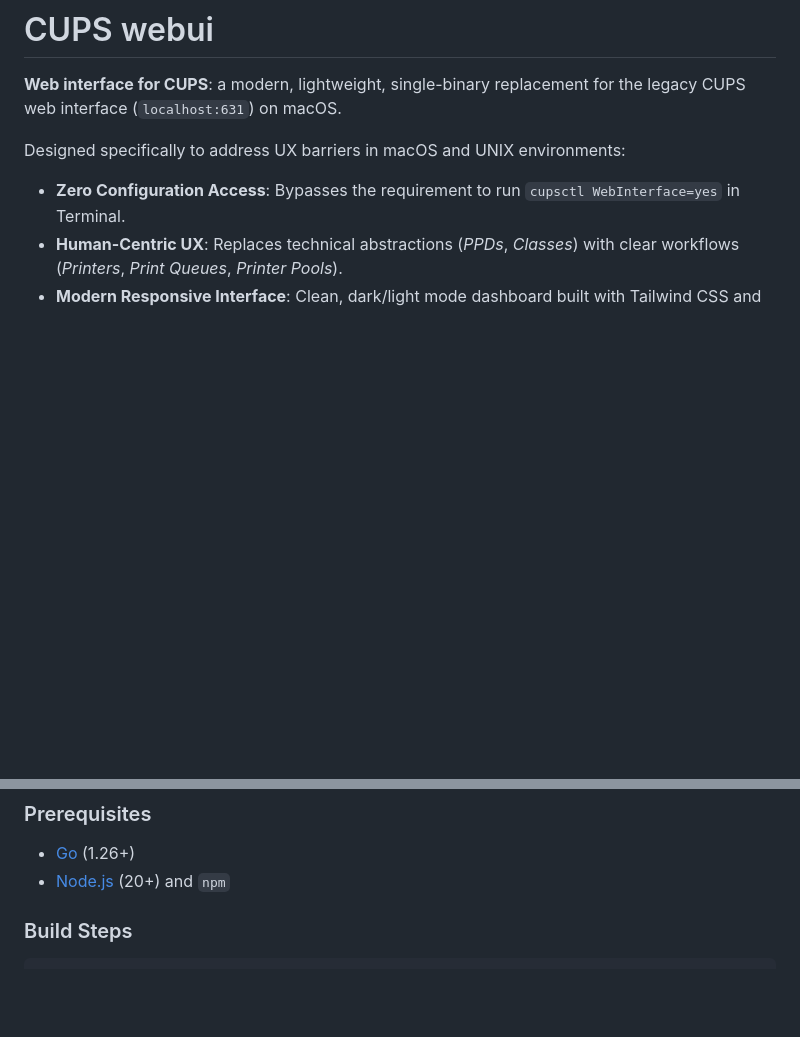
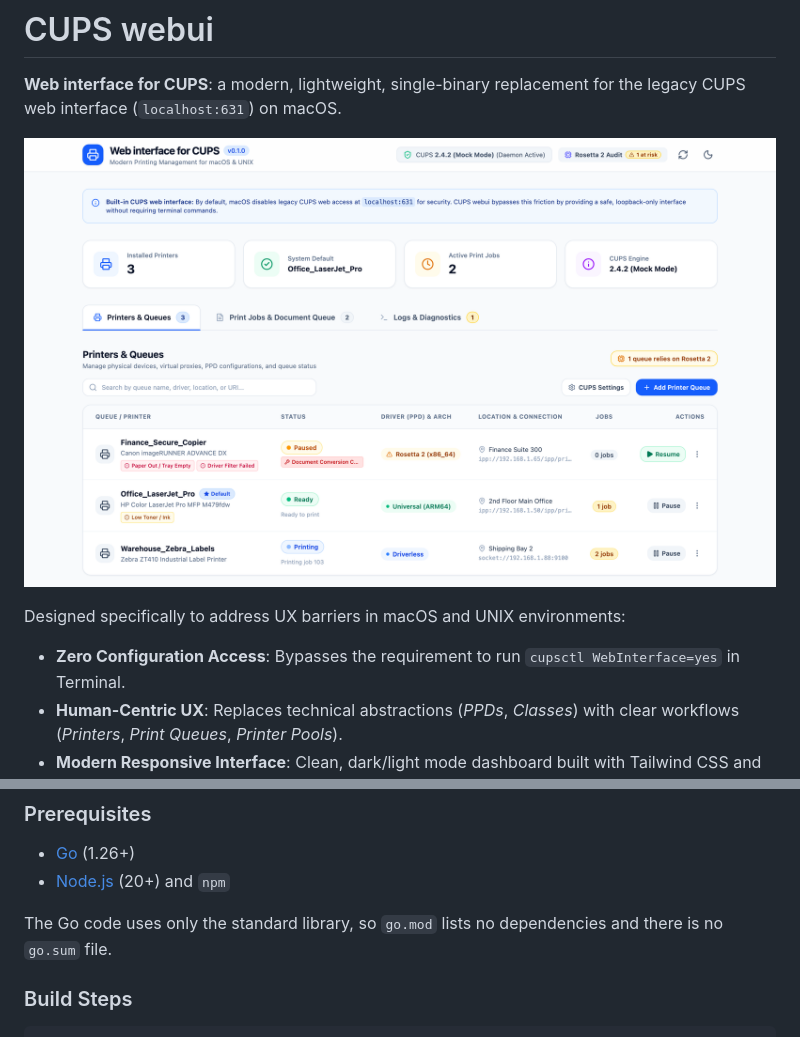
Before and after one commit to PaperCutSoftware/cups-web-interface, a Markdown page: README.md, 2 parts joined by grey strips. GitHub-like rendering; pictures changed too: docs/screenshot.png (added); blank space fills up the shorter version.

Commit message:
docs: add a screenshot to the README and note why there is no go.sum
Co-Authored-By: Claude Fable 5.2 <noreply@anthropic.com>

````diff
--- a/README.md
+++ b/README.md
@@ -1,6 +1,8 @@
 # CUPS webui
 
 **Web interface for CUPS**: a modern, lightweight, single-binary replacement for the legacy CUPS web interface (`localhost:631`) on macOS.
+
+![The CUPS webui dashboard in mock mode, showing the summary tiles and the printers and queues table](./docs/screenshot.png)
 
 Designed specifically to address UX barriers in macOS and UNIX environments:
 - **Zero Configuration Access**: Bypasses the requirement to run `cupsctl WebInterface=yes` in Terminal.
@@ -68,6 +70,8 @@ If you would like to build or modify the project yourself:
 - [Go](https://go.dev/) (1.26+)
 - [Node.js](https://nodejs.org/) (20+) and `npm`
 
+The Go code uses only the standard library, so `go.mod` lists no dependencies and there is no `go.sum` file.
+
 ### Build Steps
 ```bash
 # Build the frontend SPA and compile the universal macOS binary (bin/cups-webui):
````
